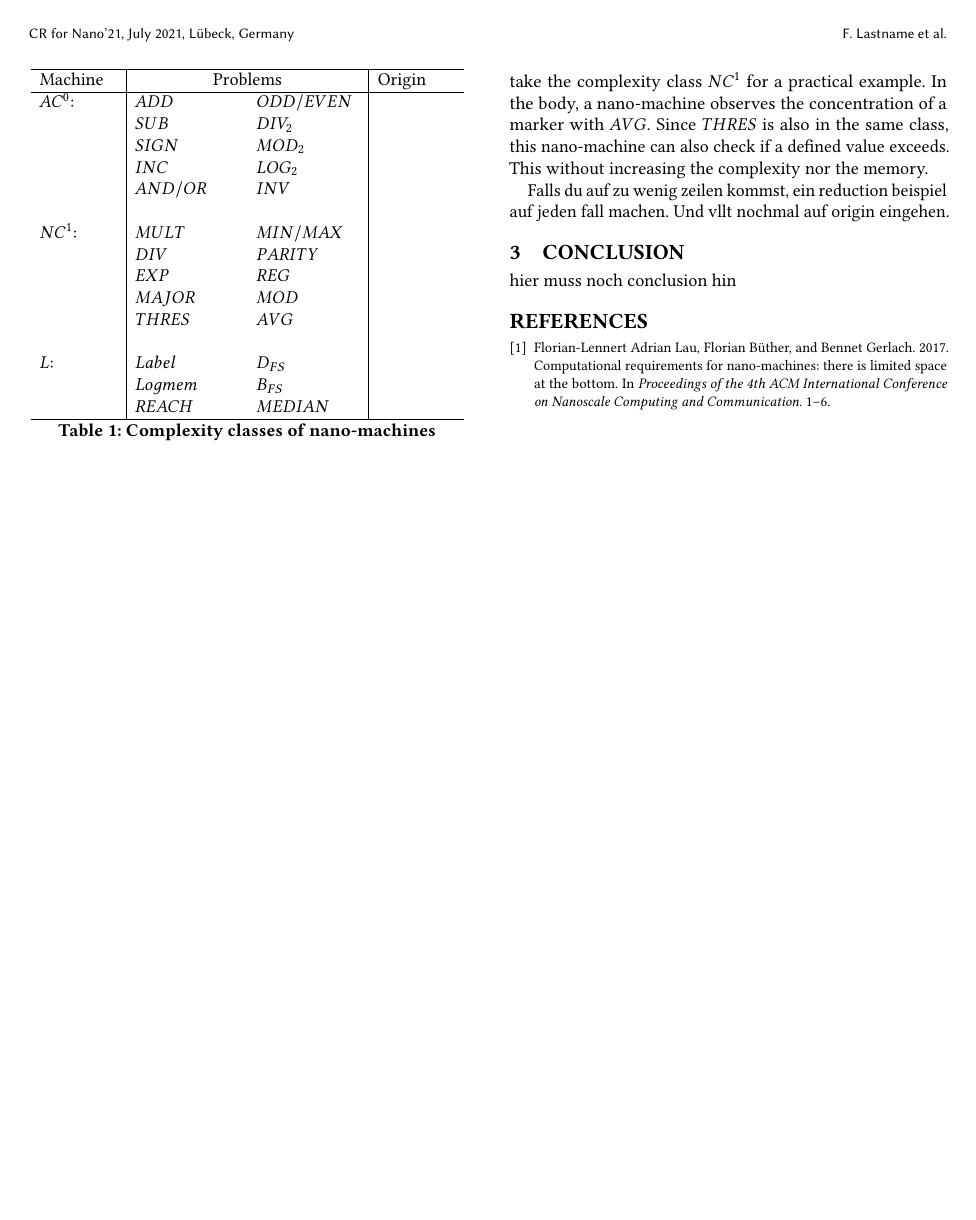
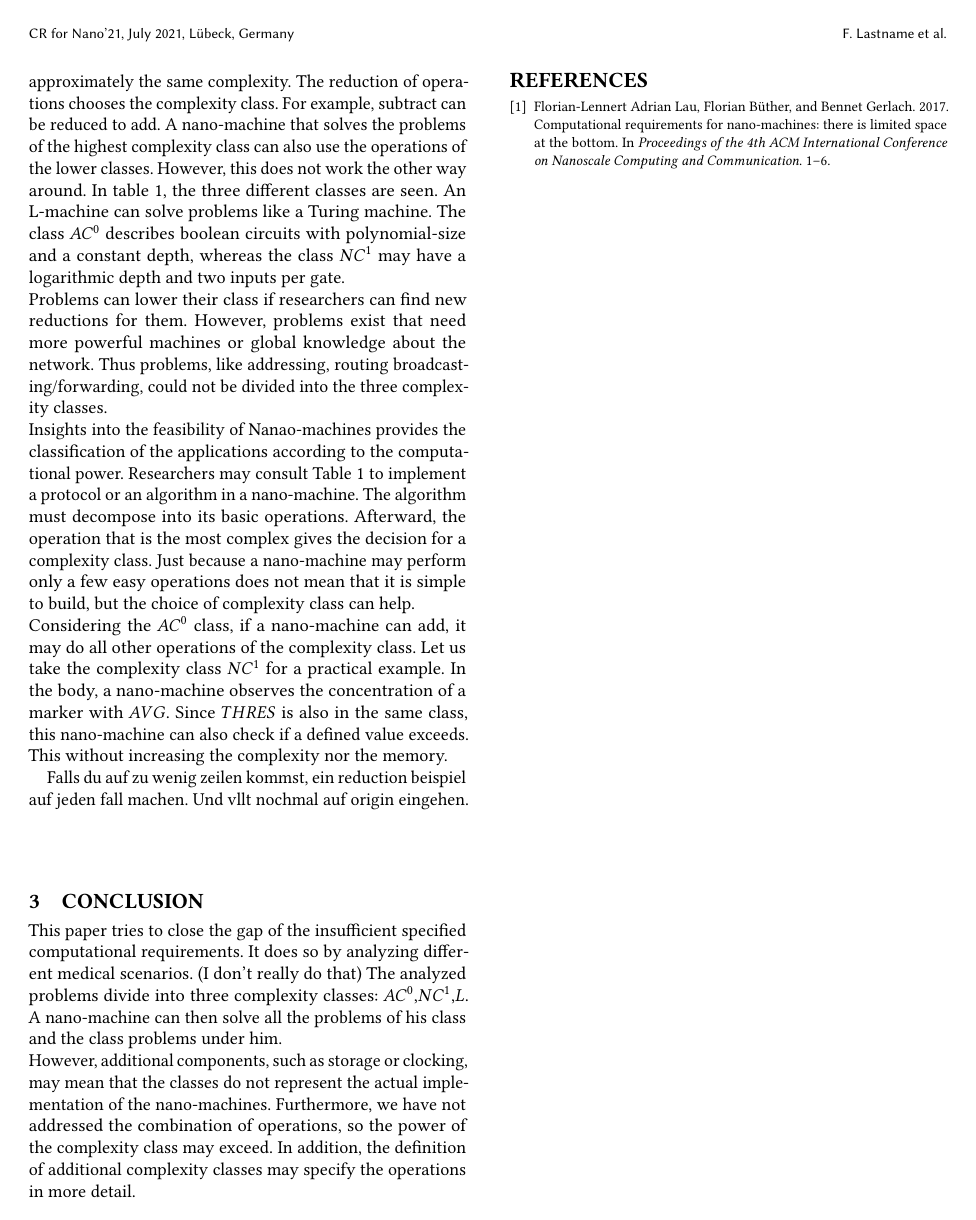
Before and after one commit to Melnilie/AZI, a LaTeX paper (Paper/MBadura.tex): page 2 of 2. Compiled offline with pdfLaTeX.

Commit message:
alles geschrieben, fehlt noch halbe Seite

```diff
--- a/Paper/MBadura.tex
+++ b/Paper/MBadura.tex
@@ -165 +156,14 @@ Thus problems, like addressing, routing broadcasting/forwarding, could not be di
+As the name suggests, the problems divide into classes that have approximately the same complexity.
+The reduction of operations chooses the complexity class. For example, subtract can be reduced to add.
+A nano-machine that solves the problems of the highest complexity class can also use the operations of the lower classes.
+However, this does not work the other way around.
+In table \ref{table1}, the three different classes are seen.
+An L-machine can solve problems like a Turing machine.
+The class $AC^0$ describes boolean circuits with polynomial-size and a constant depth, whereas the class $NC^1$ may have a logarithmic depth and two inputs per gate.\\
+Problems can lower their class if researchers can find new reductions for them.
+However, problems exist that need more powerful machines or global knowledge about the network.
+Thus problems, like addressing, routing broadcasting/forwarding, could not be divided into the three complexity classes.\\
 Insights into the feasibility of Nanao-machines provides the classification of the applications according to the computational power.
+Researchers may consult Table \ref{table1} to implement a protocol or an algorithm in a nano-machine.
+The algorithm must decompose into its basic operations. Afterward, the operation that is the most complex gives the decision for a complexity class.
+Just because a nano-machine may perform only a few easy operations does not mean that it is simple to build, but the choice of complexity class can help.\\
@@ -177,7 +176,13 @@ Falls du auf zu wenig zeilen kommst, ein reduction beispiel auf jeden fall mache
 
 
 \section{Conclusion}
-hier muss noch conclusion hin
+This paper tries to close the gap of the insufficient specified computational requirements.
+It does so by analyzing different medical scenarios. (I don't really do that)
+The analyzed problems divide into three complexity classes: $AC^0$,$NC^1$,$L$.
+A nano-machine can then solve all the problems of his class and the class problems under him.\\
+However, additional components, such as storage or clocking, may mean that the classes do not represent the actual implementation of the nano-machines.
+Furthermore, we have not addressed the combination of operations, so the power of the complexity class may exceed.
+In addition, the definition of additional complexity classes may specify the operations in more detail.
 
 
 
```
Also changed, not shown: Paper/MBadura.pdf, Paper/MBadura.tex (34 more changed lines), 3 other files. Lines whose indentation alone changed are shown as unchanged.
